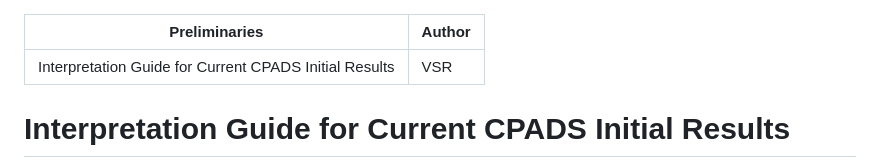
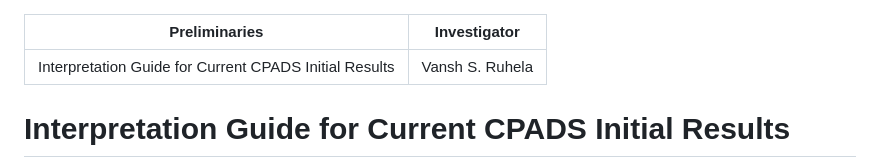
Before and after one commit to ruhelavansh-oss/epi-ML, a Markdown page: reports/source/11_interpretation.md, the part around the change. Drawn GitHub-style.

Commit message:
Update author name to Vansh S. Ruhela
Signed-off-by: Vansh Singh Ruhela <249425927+ruhelavansh-oss@users.noreply.github.com>

```diff
--- a/reports/source/11_interpretation.md
+++ b/reports/source/11_interpretation.md
@@ -1,6 +1,6 @@
 ---
 Preliminaries: "Interpretation Guide for Current CPADS Initial Results"
-Author: VSR
+Investigator: Vansh S. Ruhela
 ---
 
 # Interpretation Guide for Current CPADS Initial Results
```
